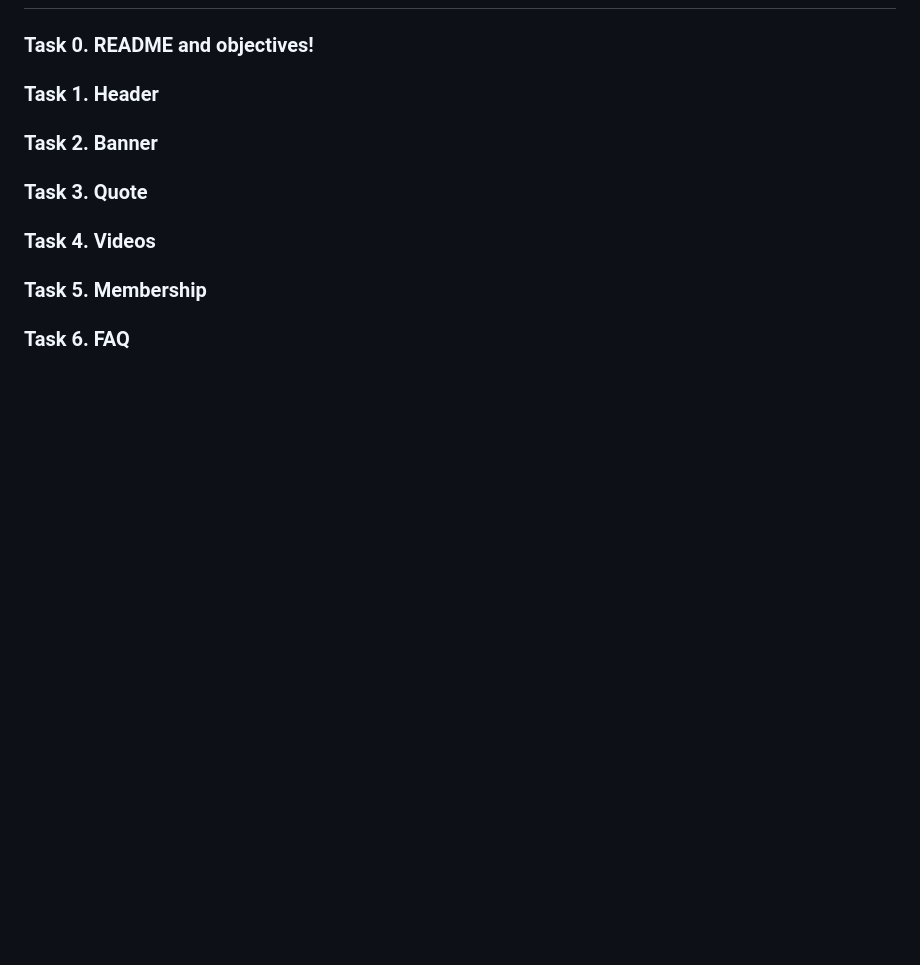
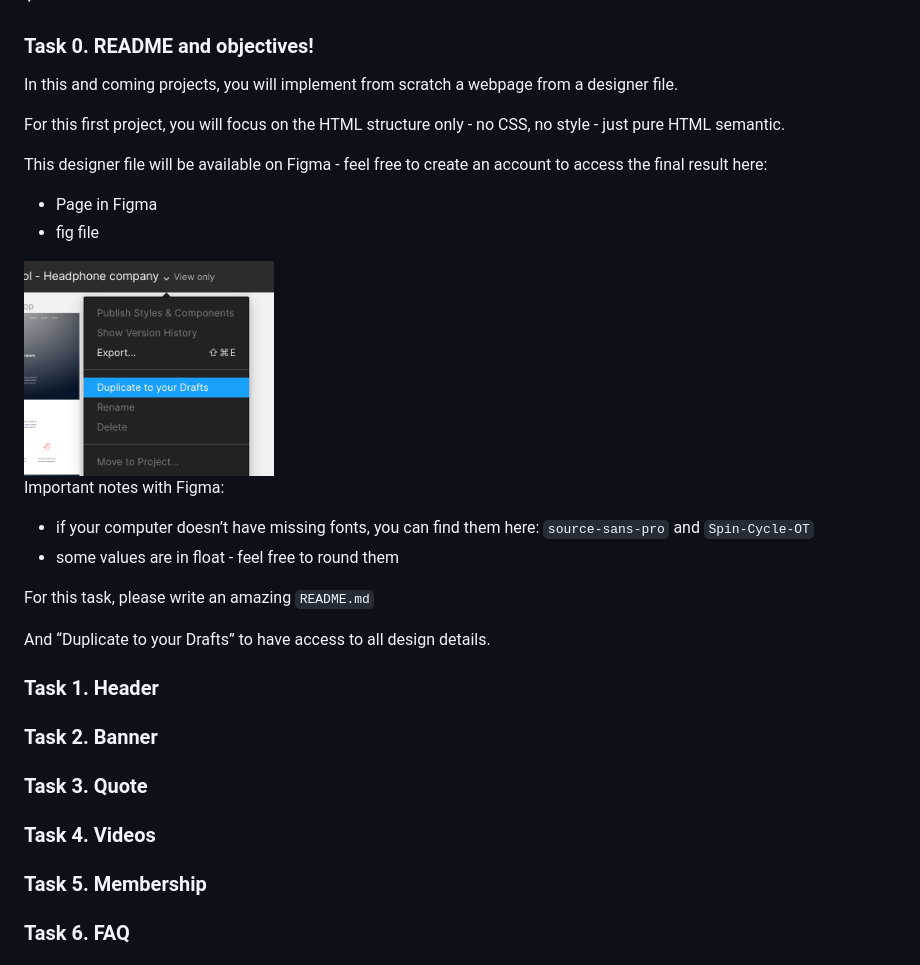
Before and after one commit to Julieed-971/holbertonschool-web-development, a Markdown page: html_advanced/README.md, the part around the change printed below. Rendered like a GitHub page; pictures changed too: images/0.png (added); folded sections open; blank space fills up the shorter version.

Commit message:
Added images to README

```diff
--- a/html_advanced/README.md
+++ b/html_advanced/README.md
@@ -27,4 +36,27 @@
 ### Task 0. README and objectives!
+</summary>
+<p>
+In this and coming projects, you will implement from scratch a webpage from a designer file.
+
+For this first project, you will focus on the HTML structure only - no CSS, no style - just pure HTML semantic.
+
+This designer file will be available on Figma - feel free to create an account to access the final result here:
+
+* Page in Figma
+* fig file
+
+<img src="../images/0.png" width="250px">
+
+Important notes with Figma:
+
+* if your computer doesn’t have missing fonts, you can find them here: `source-sans-pro` and `Spin-Cycle-OT`
+* some values are in float - feel free to round them
+
+For this task, please write an amazing `README.md`
+
+And “Duplicate to your Drafts” to have access to all design details.
+</p>
+</details>
 
 ### Task 1. Header
 
```
Also changed, not shown: other parts of html_advanced/README.md (+9 -0 lines), images/cover.jpg (added).
